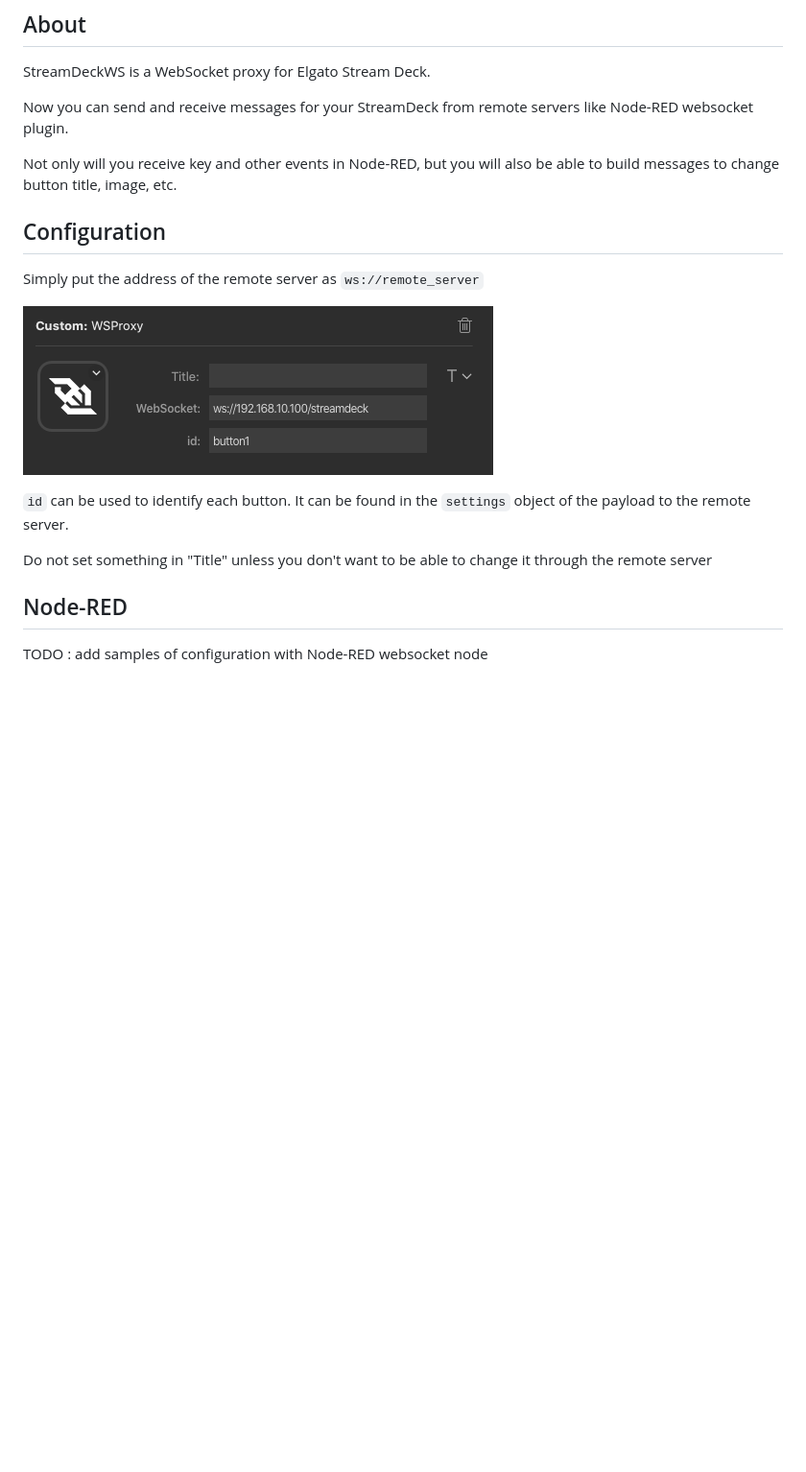
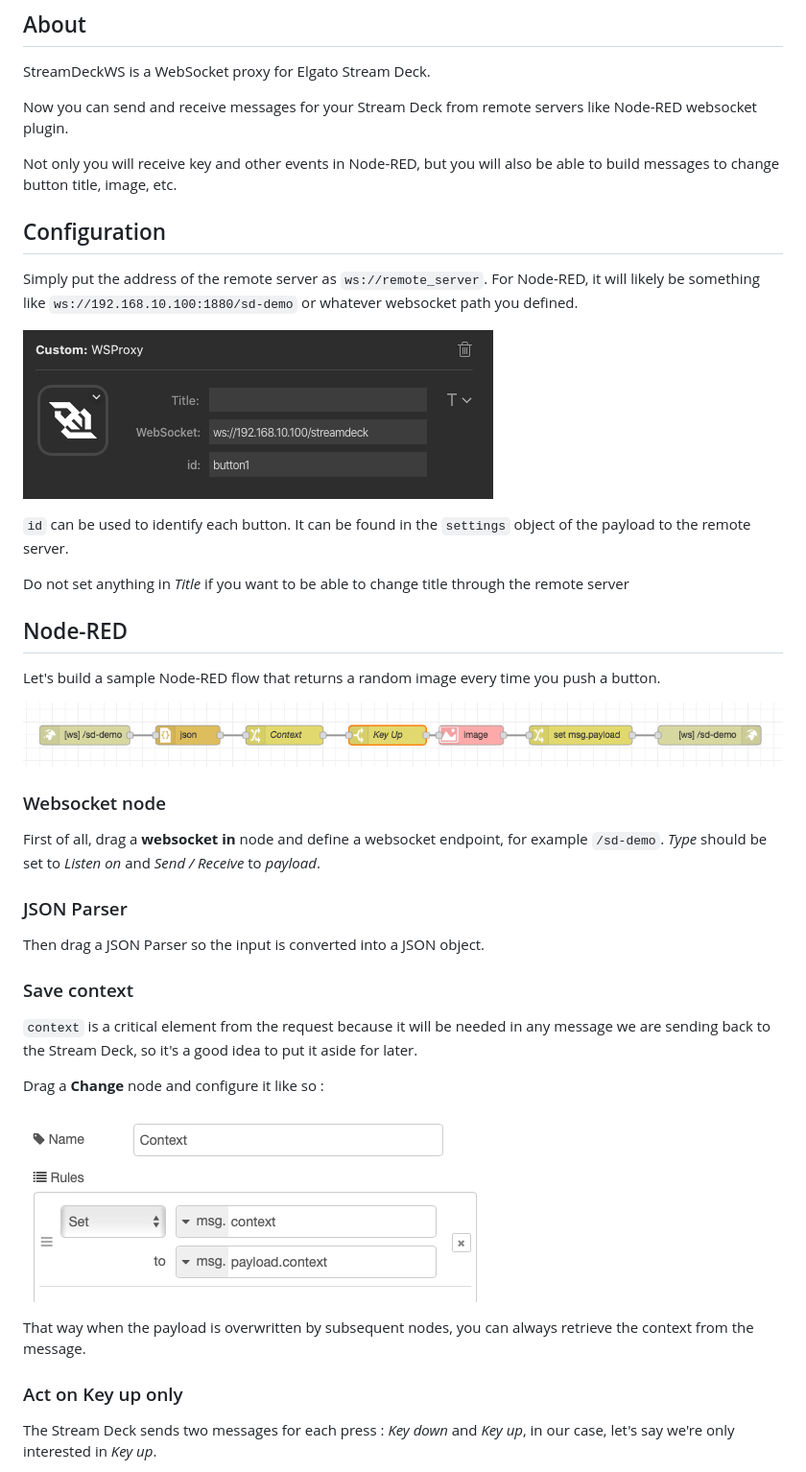
Before and after one commit to ybizeul/StreamDeckWS, a Markdown page: README.md, the part around one of its changes. Shown at 96% size. Rendered like a GitHub page; pictures changed too: doc/images/nodered1.png (added), doc/images/nodered2.png (added); blank space fills up the shorter version.

Commit message:
Add Node-RED documentation

```diff
--- a/README.md
+++ b/README.md
@@ -2,22 +2,50 @@
 
 StreamDeckWS is a WebSocket proxy for Elgato Stream Deck.
 
-Now you can send and receive messages for your StreamDeck from remote servers
+Now you can send and receive messages for your Stream Deck from remote servers
 like Node-RED websocket plugin.
 
-Not only will you receive key and other events in Node-RED, but you will also
+Not only you will receive key and other events in Node-RED, but you will also
 be able to build messages to change button title, image, etc.
 
 ## Configuration
 
-Simply put the address of the remote server as `ws://remote_server`
+Simply put the address of the remote server as `ws://remote_server`. For Node-RED, it will likely be something like `ws://192.168.10.100:1880/sd-demo` or whatever websocket path you defined.
 
-![screen1](screen1.png)
+![screen1](doc/images/screen1.png)
 
 `id` can be used to identify each button. It can be found in the `settings` object of the payload to the remote server.
 
-Do not set something in "Title" unless you don't want to be able to change it through the remote server
+Do not set anything in *Title* if you want to be able to change title through the remote server
 
 ## Node-RED
 
-TODO : add samples of configuration with Node-RED websocket node
+Let's build a sample Node-RED flow that returns a random image
+every time you push a button.
+
+![nodered1](doc/images/nodered1.png)
+
+### Websocket node
+
+First of all, drag a **websocket in** node and define a websocket endpoint, for example `/sd-demo`. *Type* should be set to *Listen on* and *Send / Receive* to *payload*.
+
+### JSON Parser
+
+Then drag a JSON Parser so the input is converted into a JSON object.
+
+### Save context
+
+`context` is a critical element from the request because it will be needed in
+any message we are sending back to the Stream Deck, so it's a good idea to put
+it aside for later.
+
+Drag a **Change** node and configure it like so :
+
+![nodered2](doc/images/nodered2.png)
+
+That way when the payload is overwritten by subsequent nodes, you can always retrieve the context from the message.
+
+### Act on Key up only
+
+The Stream Deck sends two messages for each press : *Key down* and *Key up*, in our case, let's say we're only interested in *Key up*.
+
```
Also changed, not shown: other parts of README.md (+33 -0 lines), doc/images/nodered3.png (added), doc/images/nodered4.png (added), doc/images/screen1.png (renamed from screen1.png).
